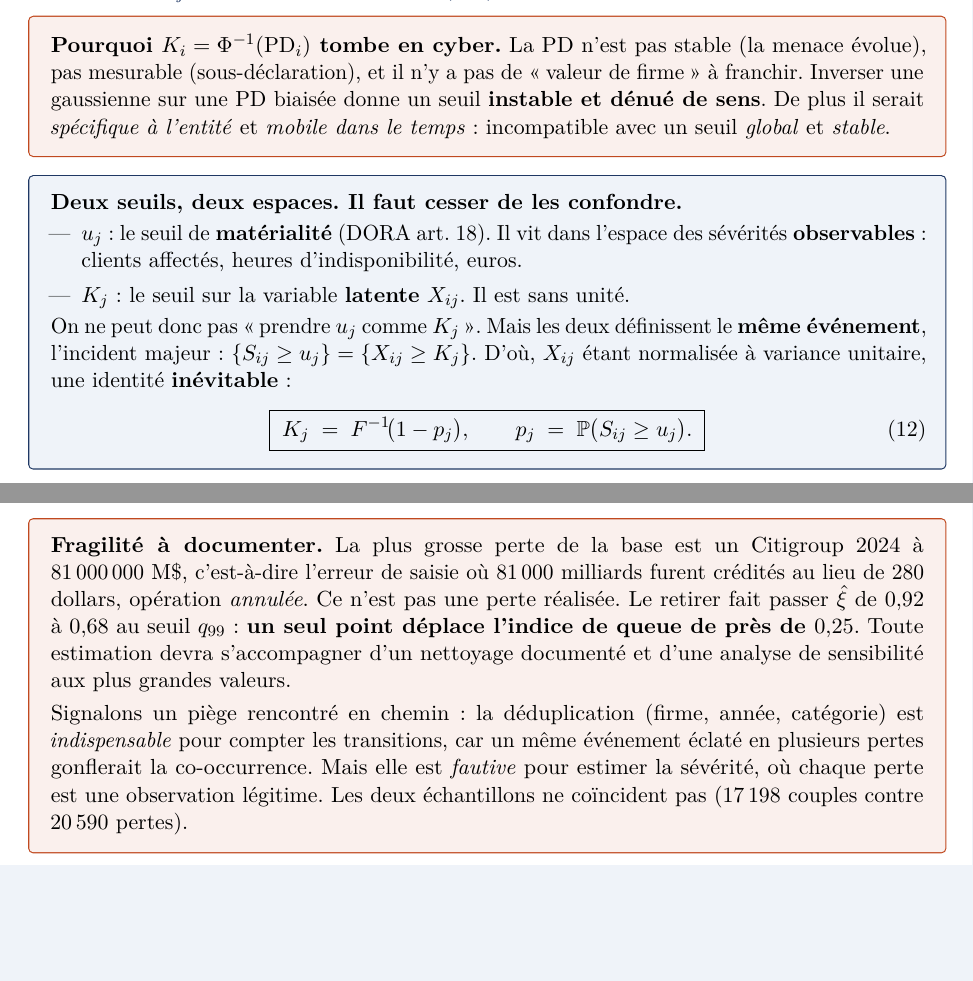
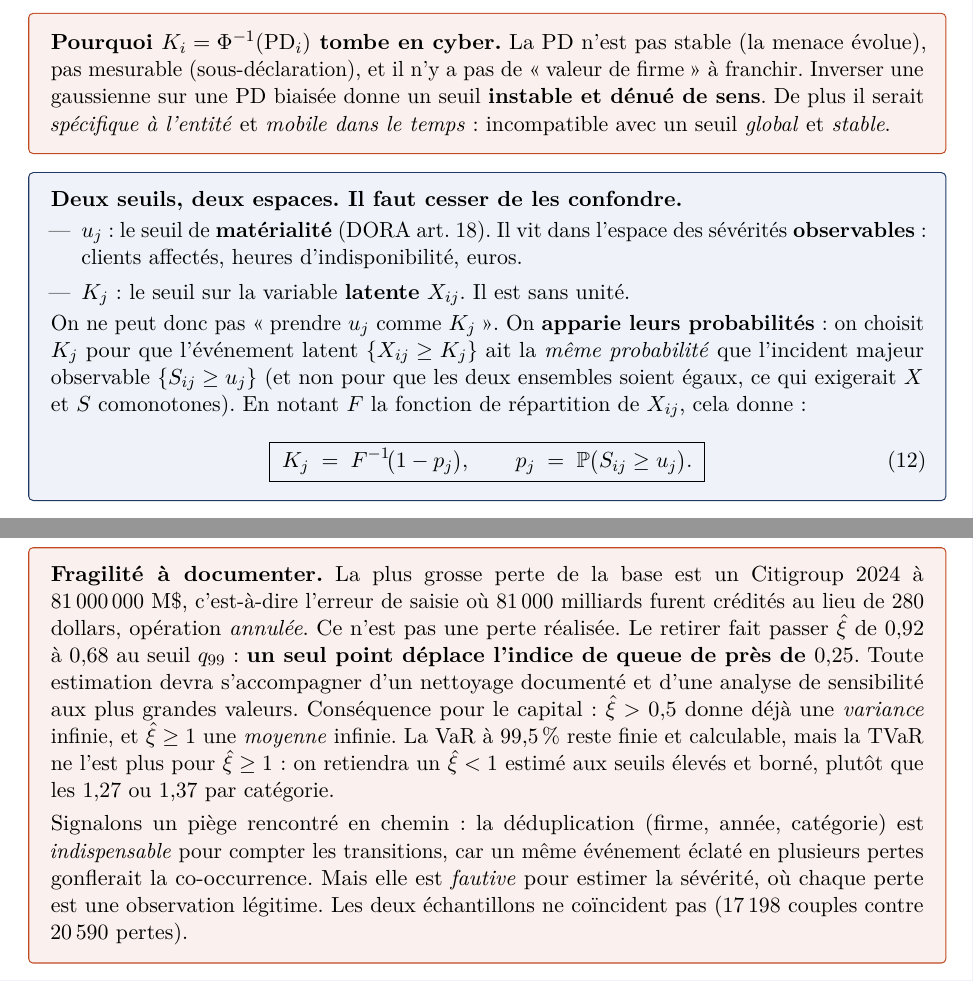
Before and after one commit to kelian19/M-moire-, a LaTeX document (exploratory/vasicek_lab/note_vasicek_dirige.tex): two parts of pages 7 and 16 of 19 before the commit and two parts of pages 7 and 17 of 19 after it, joined at a grey line, cut so that both start at the same text, the shorter picture padded with empty space. Compiled offline with pdfLaTeX.

Commit message:
Note Vasicek dirige : corrige trois points de defendabilite (audit)
1. Stabilite de W. Remplace le libelle "decomposition de variance de
   Vasicek" (faux) par la vraie justification : W positive a sommes de
   lignes <= g, donc par Perron-Frobenius rho(W) <= g < 1 et (I-W)^-1
   existe. C'est une condition de stabilite spectrale (Leontief), pas
   une decomposition de variance ; la contagion se superpose au budget
   systemique + idiosyncratique, elle ne s'y ajoute pas.

2. Seuil K_j. Remplace l'identite d'ensembles {S>=u}={X>=K} (le "meme
   evenement") par un appariement de probabilites : on choisit K_j pour
   que P(X>=K_j)=P(S>=u_j), et non pour que les ensembles soient egaux
   (ce qui exigerait X et S comonotones). K_j=F^-1(1-p_j) tient pour la
   loi F de X, sans hypothese de variance unitaire.

3. Indice de queue. Signale que xi>=1 (categories a 1,27 et 1,37)
   implique une moyenne infinie : la VaR 99,5% reste finie mais la TVaR
   ne l'est plus. On retient un xi<1 estime aux seuils eleves et borne
   plutot que les valeurs par categorie >= 1, traitees comme artefact de
   petit echantillon et de contamination.

```diff
--- a/exploratory/vasicek_lab/note_vasicek_dirige.tex
+++ b/exploratory/vasicek_lab/note_vasicek_dirige.tex
@@ -425,9 +426,11 @@ incompatible avec un seuil \emph{global} et \emph{stable}.
   sévérités \textbf{observables} : clients affectés, heures d'indisponibilité, euros.
 \item $K_j$ : le seuil sur la variable \textbf{latente} $X_{ij}$. Il est sans unité.
 \end{itemize}
-On ne peut donc pas \og{}prendre $u_j$ comme $K_j$\fg{}. Mais les deux définissent le
-\textbf{même événement}, l'incident majeur : $\{S_{ij} \ge u_j\} = \{X_{ij} \ge K_j\}$.
-D'où, $X_{ij}$ étant normalisée à variance unitaire, une identité \textbf{inévitable} :
+On ne peut donc pas \og{}prendre $u_j$ comme $K_j$\fg{}. On \textbf{apparie leurs probabilités} :
+on choisit $K_j$ pour que l'événement latent $\{X_{ij}\ge K_j\}$ ait la \emph{même probabilité}
+que l'incident majeur observable $\{S_{ij}\ge u_j\}$ (et non pour que les deux ensembles soient
+égaux, ce qui exigerait $X$ et $S$ comonotones). En notant $F$ la fonction de répartition de
+$X_{ij}$, cela donne :
 \begin{equation}
 \label{eq:Kj}
 \boxed{\;K_j \;=\; F^{-1}\!\big(1 - p_j\big), \qquad p_j \;=\; \mathbb P\big(S_{ij} \ge u_j\big).\;}
@@ -931,7 +934,11 @@ $81\,000\,000$~M\$, c'est-à-dire l'erreur de saisie où $81\,000$ milliards fur
 lieu de $280$ dollars, opération \emph{annulée}. Ce n'est pas une perte réalisée. Le retirer
 fait passer $\hat\xi$ de $0{,}92$ à $0{,}68$ au seuil $q_{99}$ : \textbf{un seul point déplace
 l'indice de queue de près de $0{,}25$}. Toute estimation devra s'accompagner d'un nettoyage
-documenté et d'une analyse de sensibilité aux plus grandes valeurs.
+documenté et d'une analyse de sensibilité aux plus grandes valeurs. Conséquence pour le capital :
+$\hat\xi > 0{,}5$ donne déjà une \emph{variance} infinie, et $\hat\xi \ge 1$ une \emph{moyenne}
+infinie. La VaR à $99{,}5\,\%$ reste finie et calculable, mais la TVaR ne l'est plus pour
+$\hat\xi \ge 1$ : on retiendra un $\hat\xi < 1$ estimé aux seuils élevés et borné, plutôt que les
+$1{,}27$ ou $1{,}37$ par catégorie.
 
 \smallskip
 \noindent Signalons un piège rencontré en chemin : la déduplication (firme, année, catégorie)
```
Also changed, not shown: exploratory/vasicek_lab/note_vasicek_dirige.pdf, exploratory/vasicek_lab/note_vasicek_dirige.tex (21 more changed lines).
